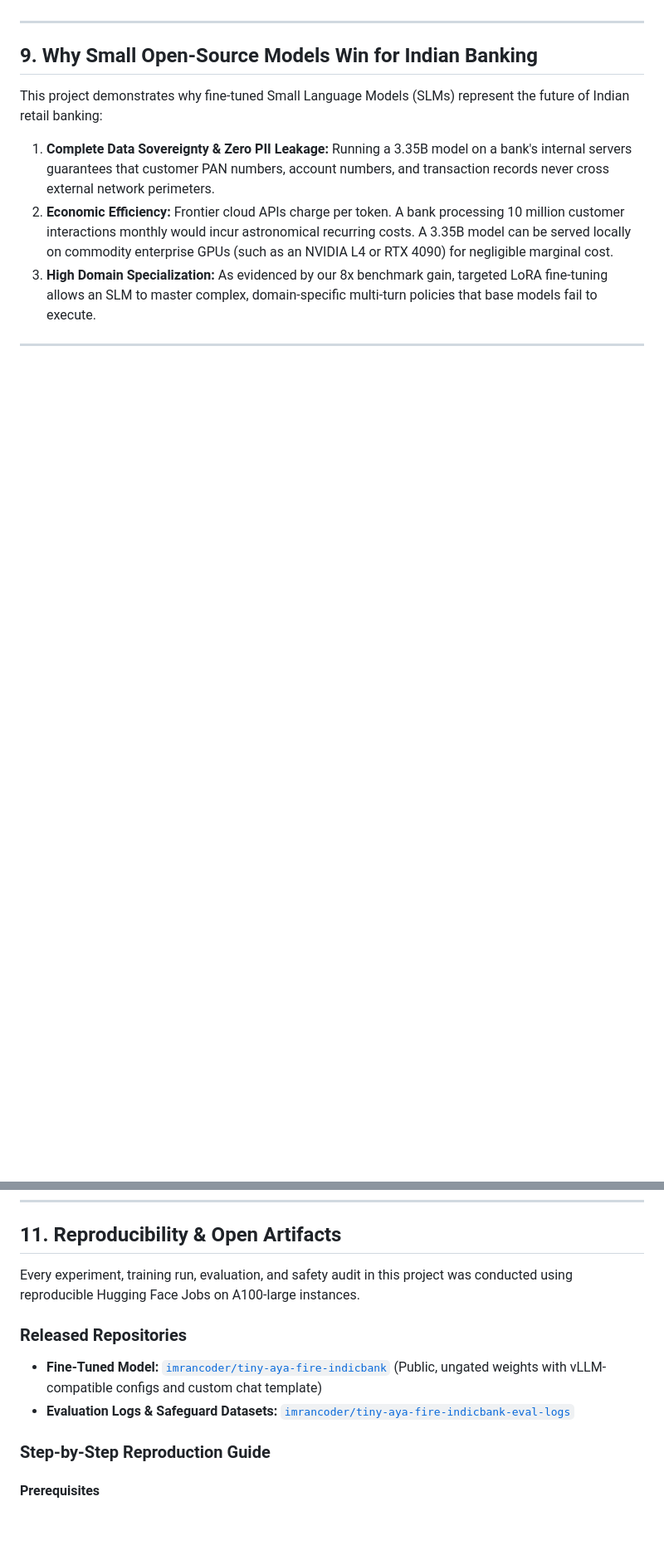
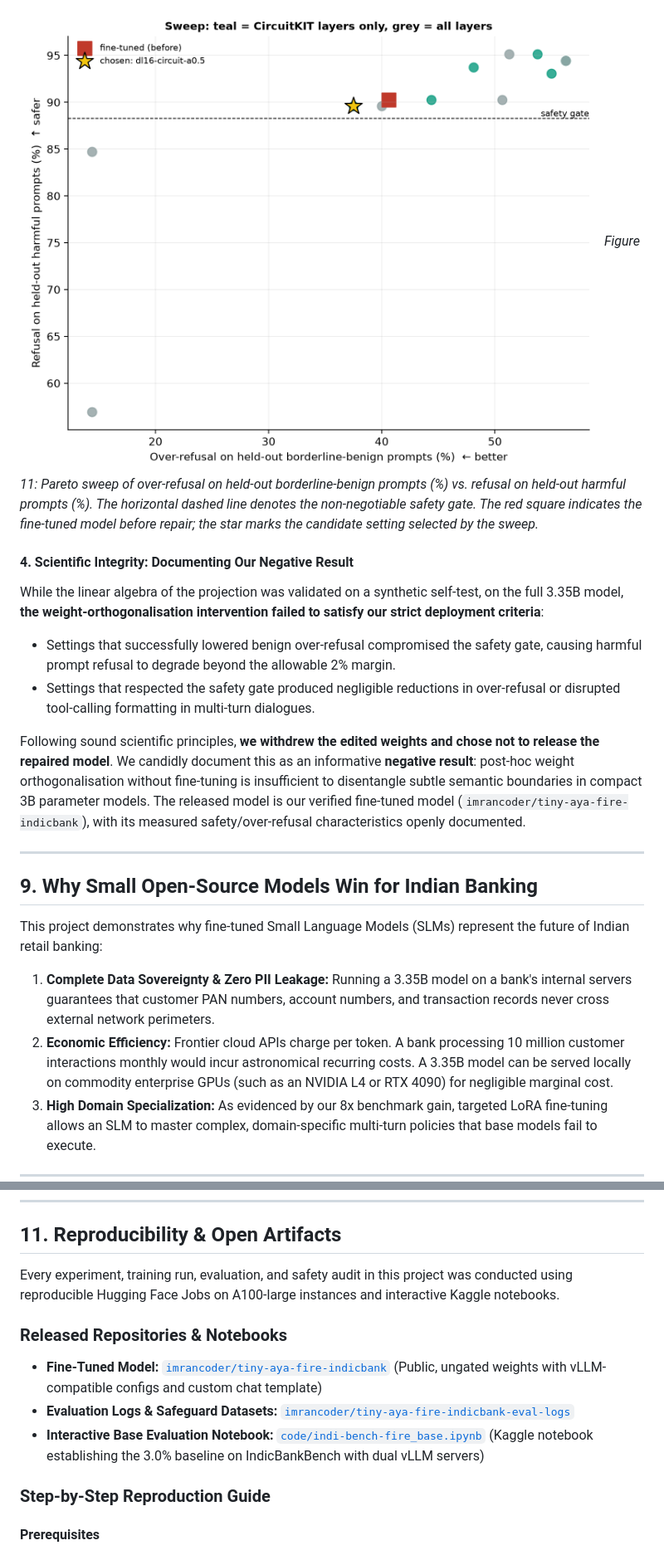
Before and after one commit to imrancoder786/-tiny-aya-fire-indicbank-rep, a Markdown page: README.md, 2 parts joined by grey strips. Shown at 83% size. Drawn GitHub-style; pictures changed too: figures/1_sweep_tradeoff.png (added); blank space fills up the shorter version.

```diff
--- a/README.md
+++ b/README.md
@@ -379,3 +390,12 @@ Rather than publishing an unverified or compromised checkpoint, **we withdrew th
+![Sweep Trade-off](figures/1_sweep_tradeoff.png)
+*Figure 11: Pareto sweep of over-refusal on held-out borderline-benign prompts (%) vs. refusal on held-out harmful prompts (%). The horizontal dashed line denotes the non-negotiable safety gate. The red square indicates the fine-tuned model before repair; the star marks the candidate setting selected by the sweep.*
+
+#### 4. Scientific Integrity: Documenting Our Negative Result
+While the linear algebra of the projection was validated on a synthetic self-test, on the full 3.35B model, **the weight-orthogonalisation intervention failed to satisfy our strict deployment criteria**:
+- Settings that successfully lowered benign over-refusal compromised the safety gate, causing harmful prompt refusal to degrade beyond the allowable 2% margin.
+- Settings that respected the safety gate produced negligible reductions in over-refusal or disrupted tool-calling formatting in multi-turn dialogues.
+
+Following sound scientific principles, **we withdrew the edited weights and chose not to release the repaired model**. We candidly document this as an informative **negative result**: post-hoc weight orthogonalisation without fine-tuning is insufficient to disentangle subtle semantic boundaries in compact 3B parameter models. The released model is our verified fine-tuned model (`imrancoder/tiny-aya-fire-indicbank`), with its measured safety/over-refusal characteristics openly documented.
 
 ---
 
@@ -419,11 +439,12 @@ Building on the foundation established in this hackathon, we outline our strateg
 
 ## 11. Reproducibility & Open Artifacts
 
-Every experiment, training run, evaluation, and safety audit in this project was conducted using reproducible Hugging Face Jobs on A100-large instances.
+Every experiment, training run, evaluation, and safety audit in this project was conducted using reproducible Hugging Face Jobs on A100-large instances and interactive Kaggle notebooks.
 
-### Released Repositories
+### Released Repositories & Notebooks
 - **Fine-Tuned Model:** [`imrancoder/tiny-aya-fire-indicbank`](https://huggingface.co/imrancoder/tiny-aya-fire-indicbank) (Public, ungated weights with vLLM-compatible configs and custom chat template)
 - **Evaluation Logs & Safeguard Datasets:** [`imrancoder/tiny-aya-fire-indicbank-eval-logs`](https://huggingface.co/datasets/imrancoder/tiny-aya-fire-indicbank-eval-logs)
+- **Interactive Base Evaluation Notebook:** [`code/indi-bench-fire_base.ipynb`](code/indi-bench-fire_base.ipynb) (Kaggle notebook establishing the 3.0% baseline on IndicBankBench with dual vLLM servers)
 
 ### Step-by-Step Reproduction Guide
 
```
Also changed, not shown: other parts of README.md (+34 -17 lines), figures/2_circuit_layers.png (added), figures/3_direction_cosine.png (added).
